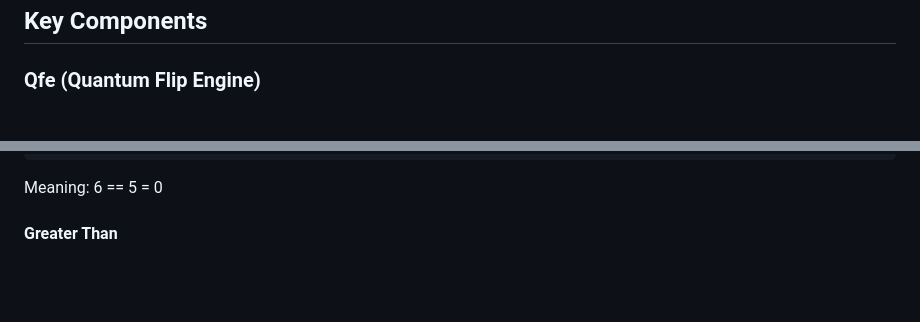
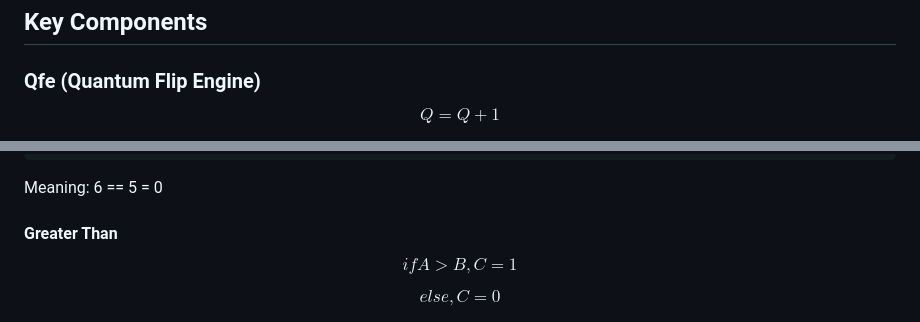
Before and after one commit to alcyhk/gisc, a Markdown page: README.md, 2 parts joined by grey strips. Rendered like a GitHub page; blank space fills up the shorter version.

```diff
--- a/README.md
+++ b/README.md
@@ -90,6 +90,8 @@ graph TD;
 ## Key Components
 
 ### Qfe (Quantum Flip Engine)
+$$ Q = Q + 1 $$
+
 <img src="photos/qfe.png" title="Quantum Flip Engine" width=50%>
 
 Demo: [qfe.py](backup/qfe.py)
@@ -269,6 +278,11 @@ Sample Output 2:
 Meaning: 6 == 5 = 0
 
 #### Greater Than
+
+$$ if A > B, C = 1 $$
+
+$$ else, C = 0 $$
+
 <img src="photos/qGt.png" title="Quantum Greater Than">
 
 Demo: [qAlgoGt.py](backup/qAlgoGt.py)
```
Also changed, not shown: other parts of README.md (+12 -1 lines).
